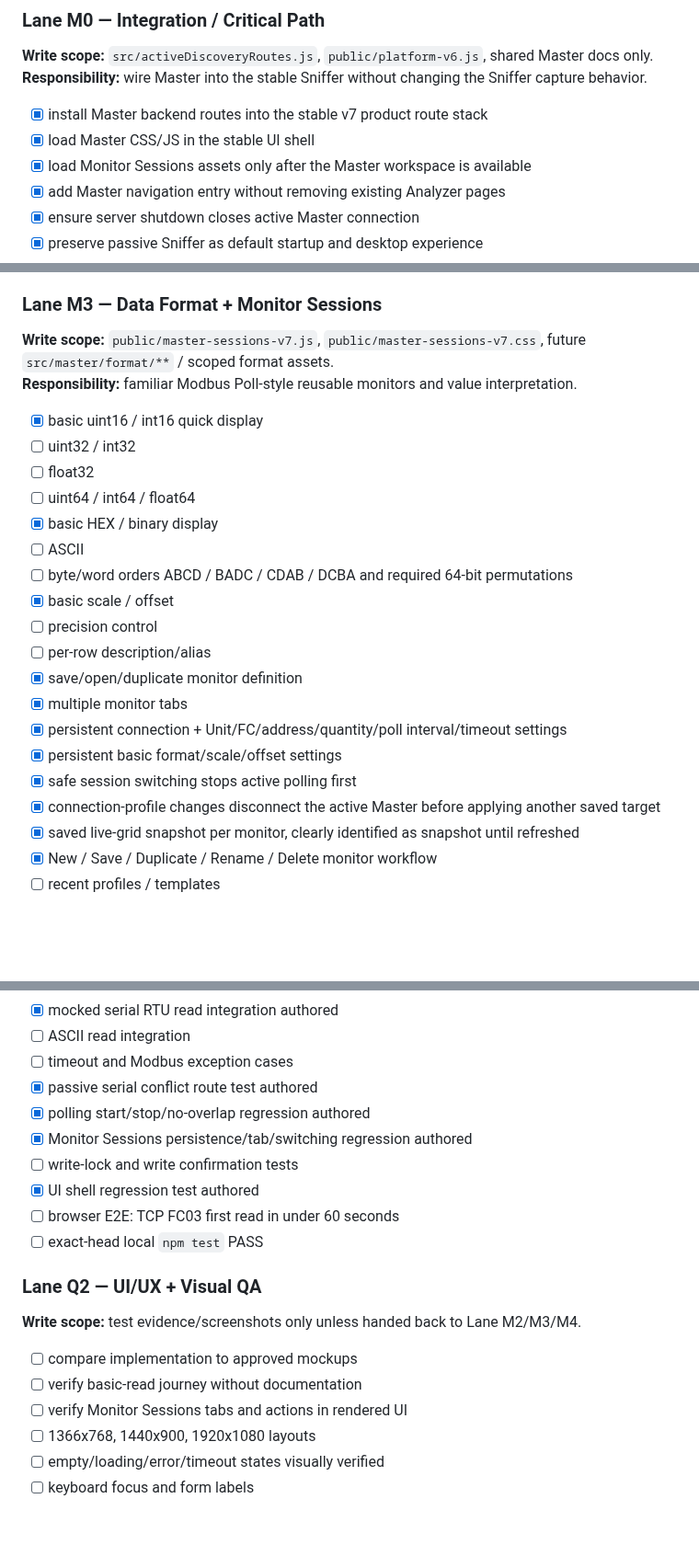
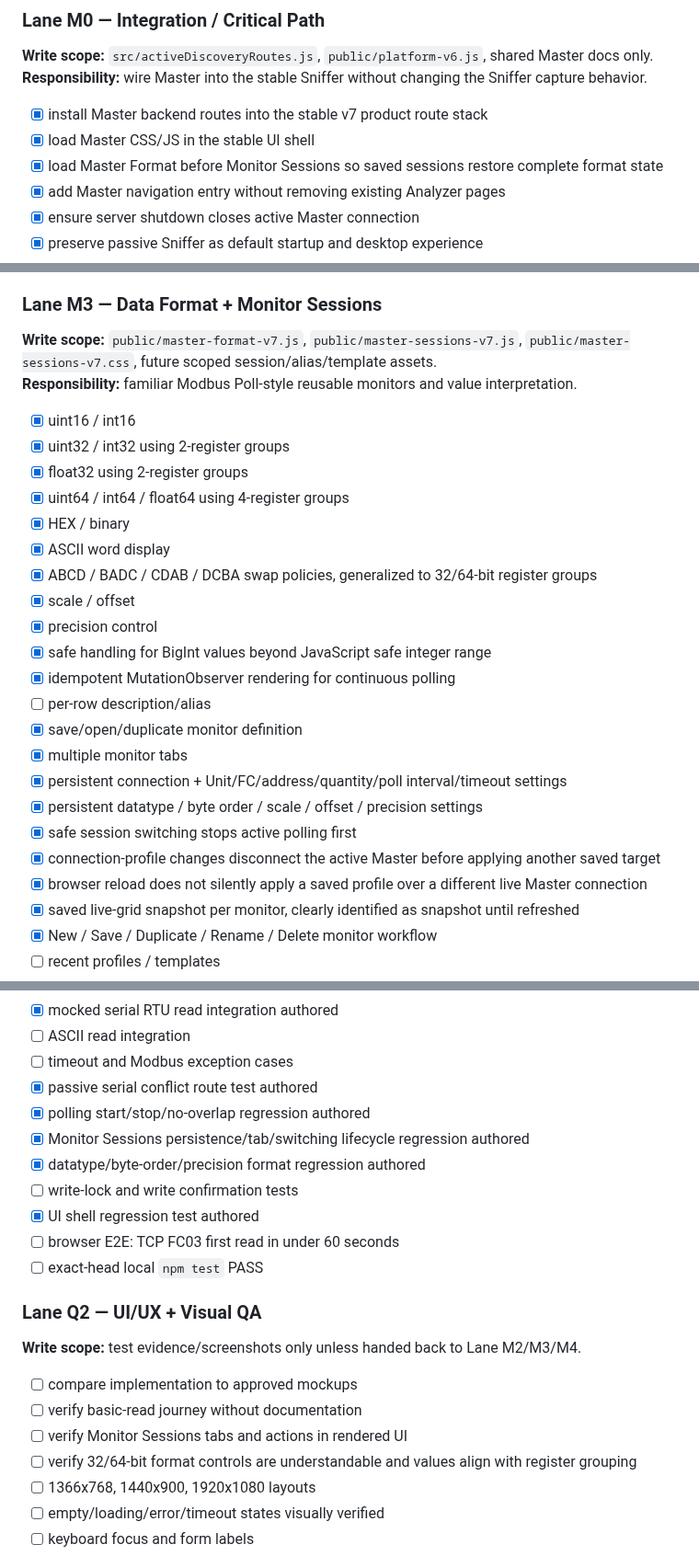
Before and after one commit to raohassandev/modbus-sniffer, a Markdown page: docs/MODBUS_MASTER_TODO.md, 3 parts joined by grey strips. Shown at 92% size. Rendered like a GitHub page; blank space fills up the shorter version.

Commit message:
docs(master): record datatype format implementation

```diff
--- a/docs/MODBUS_MASTER_TODO.md
+++ b/docs/MODBUS_MASTER_TODO.md
@@ -25,7 +25,7 @@ AISH-OS concurrency rules apply: one integration owner for shared paths, non-ove
 
 - [x] install Master backend routes into the stable v7 product route stack
 - [x] load Master CSS/JS in the stable UI shell
-- [x] load Monitor Sessions assets only after the Master workspace is available
+- [x] load Master Format before Monitor Sessions so saved sessions restore complete format state
 - [x] add Master navigation entry without removing existing Analyzer pages
 - [x] ensure server shutdown closes active Master connection
 - [x] preserve passive Sniffer as default startup and desktop experience
@@ -79,25 +79,28 @@ AISH-OS concurrency rules apply: one integration owner for shared paths, non-ove
 
 ### Lane M3 — Data Format + Monitor Sessions
 
-**Write scope:** `public/master-sessions-v7.js`, `public/master-sessions-v7.css`, future `src/master/format/**` / scoped format assets.
+**Write scope:** `public/master-format-v7.js`, `public/master-sessions-v7.js`, `public/master-sessions-v7.css`, future scoped session/alias/template assets.
 **Responsibility:** familiar Modbus Poll-style reusable monitors and value interpretation.
 
-- [x] basic uint16 / int16 quick display
-- [ ] uint32 / int32
-- [ ] float32
-- [ ] uint64 / int64 / float64
-- [x] basic HEX / binary display
-- [ ] ASCII
-- [ ] byte/word orders ABCD / BADC / CDAB / DCBA and required 64-bit permutations
-- [x] basic scale / offset
-- [ ] precision control
+- [x] uint16 / int16
+- [x] uint32 / int32 using 2-register groups
+- [x] float32 using 2-register groups
+- [x] uint64 / int64 / float64 using 4-register groups
+- [x] HEX / binary
+- [x] ASCII word display
+- [x] ABCD / BADC / CDAB / DCBA swap policies, generalized to 32/64-bit register groups
+- [x] scale / offset
+- [x] precision control
+- [x] safe handling for BigInt values beyond JavaScript safe integer range
+- [x] idempotent MutationObserver rendering for continuous polling
 - [ ] per-row description/alias
 - [x] save/open/duplicate monitor definition
 - [x] multiple monitor tabs
 - [x] persistent connection + Unit/FC/address/quantity/poll interval/timeout settings
-- [x] persistent basic format/scale/offset settings
+- [x] persistent datatype / byte order / scale / offset / precision settings
 - [x] safe session switching stops active polling first
 - [x] connection-profile changes disconnect the active Master before applying another saved target
+- [x] browser reload does not silently apply a saved profile over a different live Master connection
 - [x] saved live-grid snapshot per monitor, clearly identified as snapshot until refreshed
 - [x] New / Save / Duplicate / Rename / Delete monitor workflow
 - [ ] recent profiles / templates
@@ -151,7 +154,8 @@ AISH-OS concurrency rules apply: one integration owner for shared paths, non-ove
 - [ ] timeout and Modbus exception cases
 - [x] passive serial conflict route test authored
 - [x] polling start/stop/no-overlap regression authored
-- [x] Monitor Sessions persistence/tab/switching regression authored
+- [x] Monitor Sessions persistence/tab/switching lifecycle regression authored
+- [x] datatype/byte-order/precision format regression authored
 - [ ] write-lock and write confirmation tests
 - [x] UI shell regression test authored
 - [ ] browser E2E: TCP FC03 first read in under 60 seconds
@@ -164,6 +168,7 @@ AISH-OS concurrency rules apply: one integration owner for shared paths, non-ove
 - [ ] compare implementation to approved mockups
 - [ ] verify basic-read journey without documentation
 - [ ] verify Monitor Sessions tabs and actions in rendered UI
+- [ ] verify 32/64-bit format controls are understandable and values align with register grouping
 - [ ] 1366x768, 1440x900, 1920x1080 layouts
 - [ ] empty/loading/error/timeout states visually verified
 - [ ] keyboard focus and form labels
```
Also changed, not shown: other parts of docs/MODBUS_MASTER_TODO.md (+1 -1 lines).
